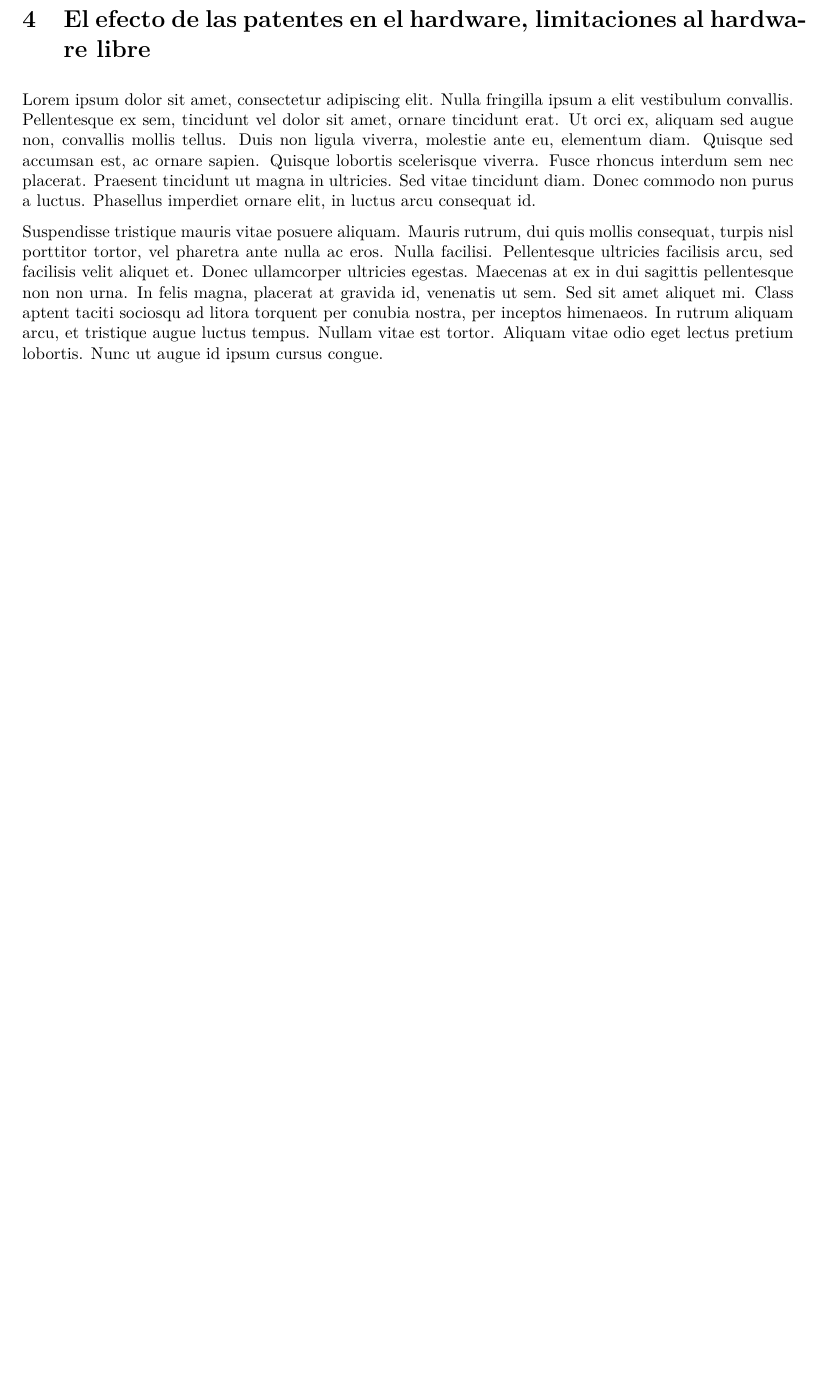
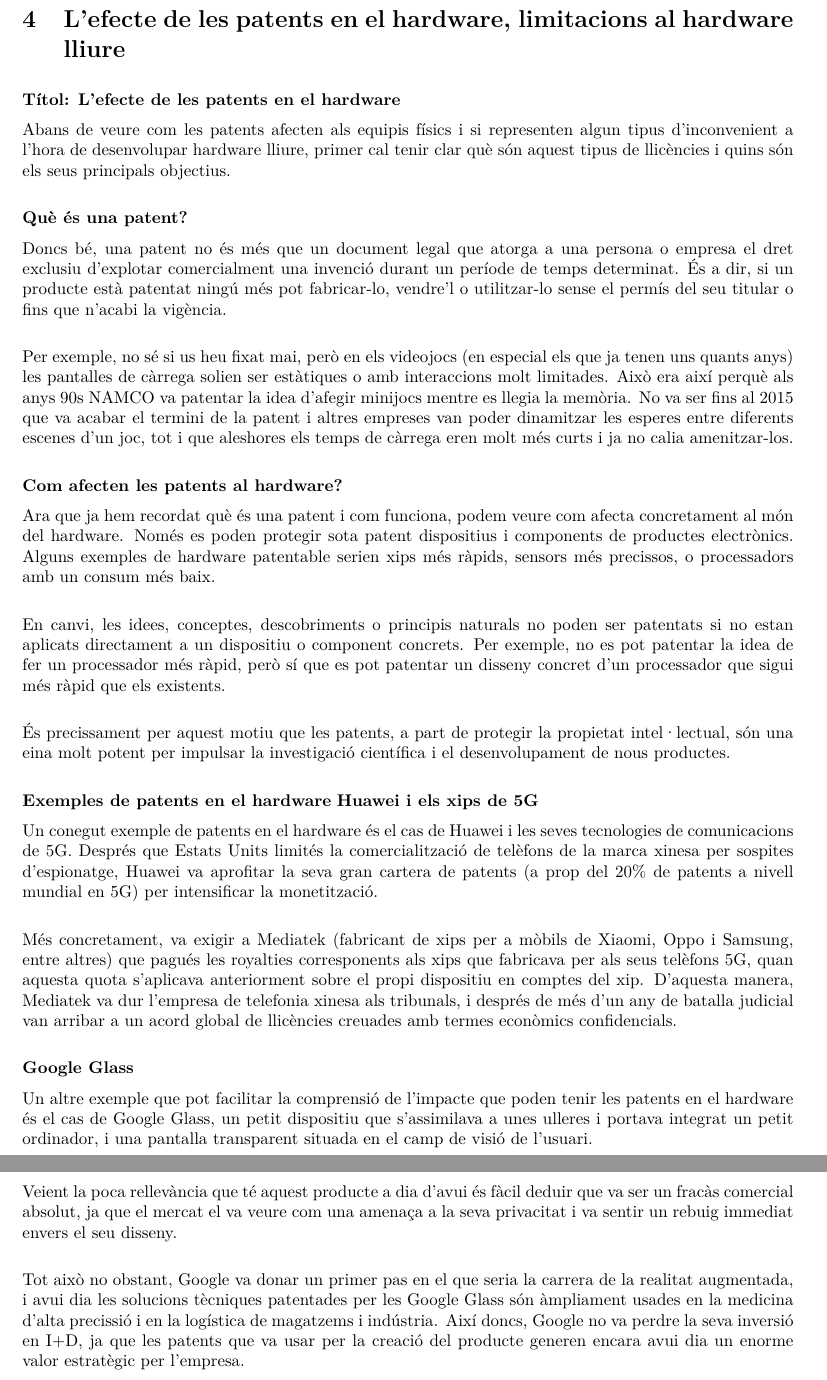
Before and after one commit to arthurx07/presentacion-slds, a LaTeX document (abstract.tex): part of page 5 of 9 before the commit and two parts of pages 5 and 6 of 10 after it, the two joined at a grey line, cut so that both start at the same text, the shorter picture padded with empty space. Compiled offline with pdfLaTeX.

Commit message:
Afegida a l'abstact i al beamer la secció de patents al hardware lliure

```diff
--- a/abstract.tex
+++ b/abstract.tex
@@ -65,10 +65,88 @@ Suspendisse tristique mauris vitae posuere aliquam. Mauris rutrum, dui quis moll
 \clearpage
 
 {\bfseries\color{accent} Martí Osuna Saavedra \par}\vspace{-0.4cm}
-\section{El efecto de las patentes en el hardware, limitaciones al hardware libre}
-Lorem ipsum dolor sit amet, consectetur adipiscing elit. Nulla fringilla ipsum a elit vestibulum convallis. Pellentesque ex sem, tincidunt vel dolor sit amet, ornare tincidunt erat. Ut orci ex, aliquam sed augue non, convallis mollis tellus. Duis non ligula viverra, molestie ante eu, elementum diam. Quisque sed accumsan est, ac ornare sapien. Quisque lobortis scelerisque viverra. Fusce rhoncus interdum sem nec placerat. Praesent tincidunt ut magna in ultricies. Sed vitae tincidunt diam. Donec commodo non purus a luctus. Phasellus imperdiet ornare elit, in luctus arcu consequat id.
+\section{L'efecte de les patents en el hardware, limitacions al hardware lliure}
+\textbf{Títol: L'efecte de les patents en el hardware}
 
-Suspendisse tristique mauris vitae posuere aliquam. Mauris rutrum, dui quis mollis consequat, turpis nisl porttitor tortor, vel pharetra ante nulla ac eros. Nulla facilisi. Pellentesque ultricies facilisis arcu, sed facilisis velit aliquet et. Donec ullamcorper ultricies egestas. Maecenas at ex in dui sagittis pellentesque non non urna. In felis magna, placerat at gravida id, venenatis ut sem. Sed sit amet aliquet mi. Class aptent taciti sociosqu ad litora torquent per conubia nostra, per inceptos himenaeos. In rutrum aliquam arcu, et tristique augue luctus tempus. Nullam vitae est tortor. Aliquam vitae odio eget lectus pretium lobortis. Nunc ut augue id ipsum cursus congue.
+Abans de veure com les patents afecten als equipis físics i si representen algun tipus
+d'inconvenient a l'hora de desenvolupar hardware lliure, primer cal tenir clar què són
+aquest tipus de llicències i quins són els seus principals objectius.
+\vspace{1em}
+
+\textbf{Què és una patent?}
+
+Doncs bé, una patent no és més que un document legal que atorga a una persona o empresa el
+dret exclusiu d'explotar comercialment una invenció durant un període de temps determinat.
+És a dir, si un producte està patentat ningú més pot fabricar-lo, vendre'l o utilitzar-lo sense
+el permís del seu titular o fins que n'acabi la vigència.
+
+\vspace{1em}
+
+Per exemple, no sé si us heu fixat mai, però en els videojocs (en especial els que ja tenen uns
+quants anys) les pantalles de càrrega solien ser estàtiques o amb interaccions molt limitades. Això
+era així perquè als anys 90s NAMCO va patentar la idea d'afegir minijocs mentre es llegia la memòria.
+No va ser fins al 2015 que va acabar el termini de la patent i altres empreses van poder dinamitzar les esperes
+entre diferents escenes d'un joc, tot i que aleshores els temps de càrrega eren molt més curts i
+ja no calia amenitzar-los.
+
+\vspace{1em}
+
+\textbf{Com afecten les patents al hardware?}
+
+Ara que ja hem recordat què és una patent i com funciona, podem veure com afecta concretament al món del hardware.
+Només es poden protegir sota patent dispositius i components de productes electrònics. Alguns exemples de hardware
+patentable serien xips més ràpids, sensors més precissos, o processadors amb un consum més baix.
+
+\vspace{1em}
+
+En canvi, les idees, conceptes, descobriments o principis naturals no poden ser patentats si no estan aplicats
+directament a un dispositiu o component concrets. Per exemple, no es pot patentar la idea de fer un processador més ràpid,
+però sí que es pot patentar un disseny concret d'un processador que sigui més ràpid que els existents.
+
+\vspace{1em}
+
+És precissament per aquest motiu que les patents, a part de protegir la propietat intel·lectual, són una eina
+molt potent per impulsar la investigació científica i el desenvolupament de nous productes.
+
+\vspace{1em}
+
+\textbf{Exemples de patents en el hardware}
+\textbf{Huawei i els xips de 5G}
+
+Un conegut exemple de patents en el hardware és el cas de Huawei i les seves tecnologies de comunicacions de 5G.
+Després que Estats Units limités la comercialització de telèfons de la marca xinesa per sospites d'espionatge,
+Huawei va aprofitar la seva gran cartera de patents (a prop del 20\% de patents a nivell mundial en 5G) per
+intensificar la monetització.
+
+\vspace{1em}
+
+Més concretament, va exigir a Mediatek (fabricant de xips per a mòbils de Xiaomi, Oppo i Samsung, entre altres)
+que pagués les royalties corresponents als xips que fabricava per als seus telèfons 5G, quan aquesta quota s'aplicava
+anteriorment sobre el propi dispositiu en comptes del xip. D'aquesta manera, Mediatek va dur l'empresa de telefonia
+xinesa als tribunals, i després de més d'un any de batalla judicial van arribar a un acord global de llicències
+creuades amb termes econòmics confidencials.
+
+\vspace{1em}
+
+\textbf{Google Glass}
+
+Un altre exemple que pot facilitar la comprensió de l'impacte que poden tenir les patents en el hardware
+és el cas de Google Glass, un petit dispositiu que s'assimilava a unes ulleres i portava integrat un petit ordinador,
+i una pantalla transparent situada en el camp de visió de l'usuari.
+
+\vspace{1em}
+
+Veient la poca rellevància que té aquest producte a dia d'avui és fàcil deduir que va ser un fracàs comercial
+absolut, ja que el mercat el va veure com una amenaça a la seva privacitat i va sentir un rebuig immediat envers
+el seu disseny.
+
+\vspace{1em}
+
+Tot això no obstant, Google va donar un primer pas en el que seria la carrera de la realitat augmentada, i avui
+dia les solucions tècniques patentades per les Google Glass són àmpliament usades en la medicina d'alta precissió
+i en la logística de magatzems i indústria. Així doncs, Google no va perdre la seva inversió en I+D, ja que les
+patents que va usar per la creació del producte generen encara avui dia un enorme valor estratègic per l'empresa.
+
 \clearpage
 
 {\bfseries\color{accent} Artur Leivar Guiu \par}\vspace{-0.4cm}
```
Also changed, not shown: slides.tex (+50 -0 lines), pics/dragonBall.jpg (added), pics/glass.jpg (added), pics/gtaV.jpeg (added), pics/huawei.png (added), pics/patente.jpg (added), 1 other file.
